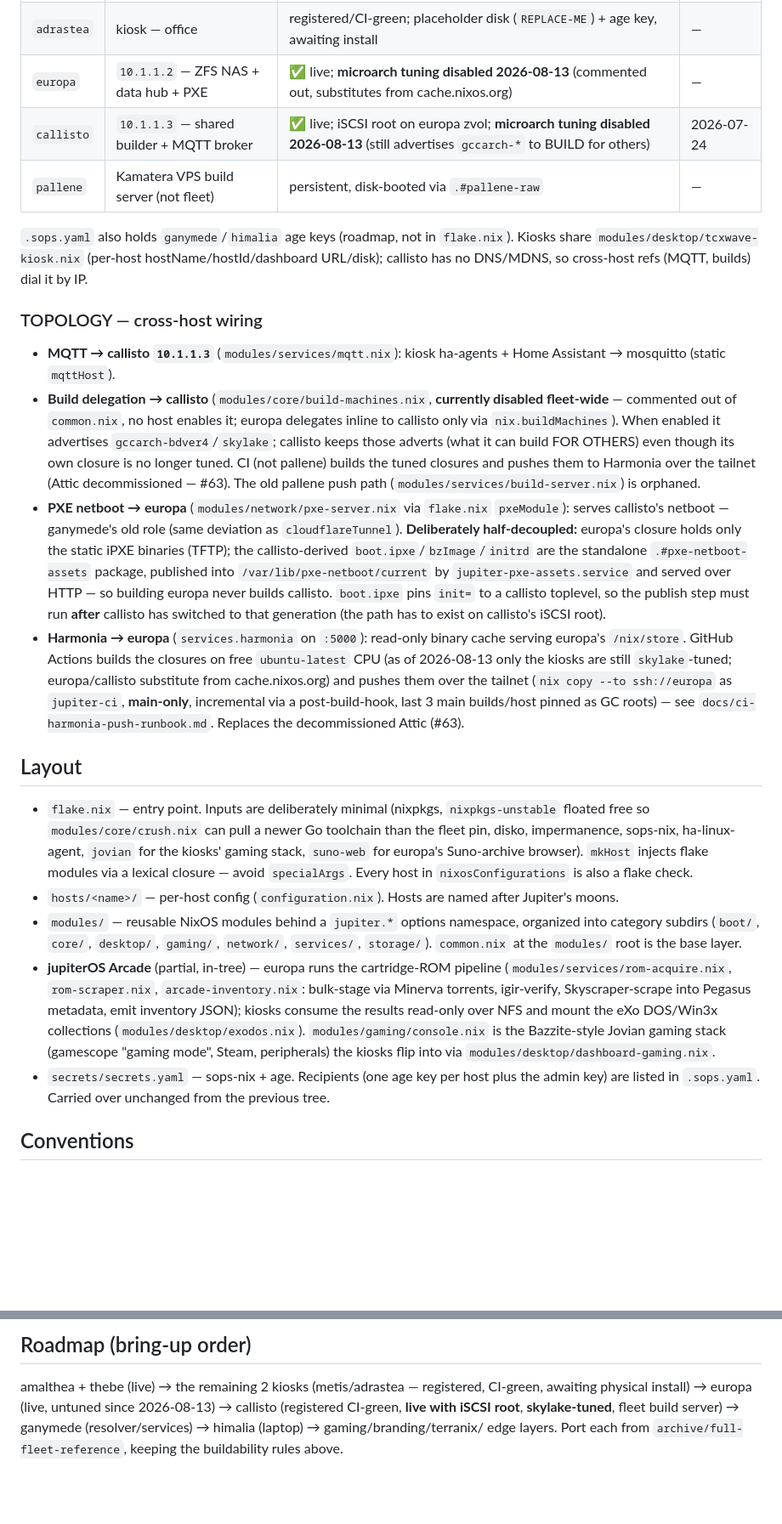
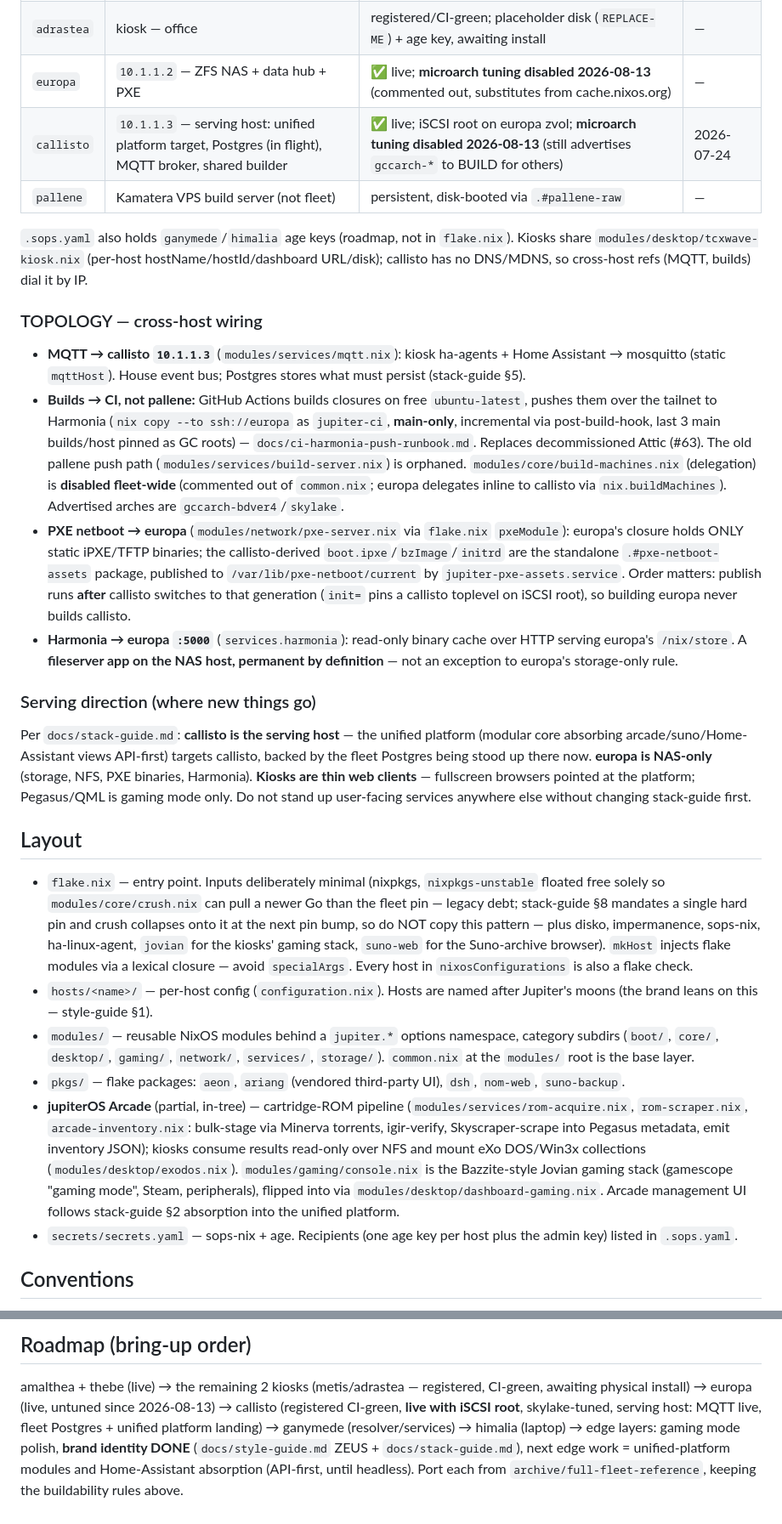
Before and after one commit to belikh/jupiter-os, a Markdown page: CLAUDE.md, 2 parts joined by grey strips. Shown at 85% size. GitHub-like rendering; blank space fills up the shorter version.

Commit message:
docs: overhaul CLAUDE.md — wire in ZEUS + stack guides, fix stale facts
Why: the two authority guides (style-guide.md e842794, stack-guide.md
b52f488) existed but agents reading CLAUDE.md — the repo's entry point —
would never find them; meanwhile the file had drifted out of sync with
decisions made while writing those guides.

- new Authority documents section: read-before-surface-work rule for
  docs/style-guide.md (ZEUS) and docs/stack-guide.md, with the
  document-changes-first enforcement gate
- fix internal contradiction: two live references still routed builds
  through Attic after its decommission (#63) — now Harmonia
- document pkgs/ (aeon, ariang, dsh, nom-web, suno-backup), absent from
  Layout since it appeared
- topology rewritten as scannable bullets; new Serving direction block:
  callisto serves / europa NAS-only / kiosks thin web clients
- Harmonia framed as a permanent fileserver app on the NAS host, not an
  exception
- crush's unstable-Go escape hatch marked legacy debt per stack-guide §8
  hard-pin policy — do not copy the pattern
- roadmap tail updated: branding layer DONE via the guides; next edge
  work is unified-platform modules and HA absorption

Private-information section preserved byte-identical.

```diff
--- a/CLAUDE.md
+++ b/CLAUDE.md
@@ -46,7 +65,7 @@ Hard rules:
 | `thebe` | kiosk — robbie-room | ✅ live | — |
 | `adrastea` | kiosk — office | registered/CI-green; placeholder disk (`REPLACE-ME`) + age key, awaiting install | — |
 | `europa` | `10.1.1.2` — ZFS NAS + data hub + PXE | ✅ live; **microarch tuning disabled 2026-08-13** (commented out, substitutes from cache.nixos.org) | — |
-| `callisto` | `10.1.1.3` — shared builder + MQTT broker | ✅ live; iSCSI root on europa zvol; **microarch tuning disabled 2026-08-13** (still advertises `gccarch-*` to BUILD for others) | 2026-07-24 |
+| `callisto` | `10.1.1.3` — serving host: unified platform target, Postgres (in flight), MQTT broker, shared builder | ✅ live; iSCSI root on europa zvol; **microarch tuning disabled 2026-08-13** (still advertises `gccarch-*` to BUILD for others) | 2026-07-24 |
 | `pallene` | Kamatera VPS build server (not fleet) | persistent, disk-booted via `.#pallene-raw` | — |
 
 `.sops.yaml` also holds `ganymede`/`himalia` age keys (roadmap, not in
@@ -56,38 +75,69 @@ refs (MQTT, builds) dial it by IP.
 
 ### TOPOLOGY — cross-host wiring
 
-- **MQTT → callisto `10.1.1.3`** (`modules/services/mqtt.nix`): kiosk ha-agents + Home Assistant → mosquitto (static `mqttHost`).
-- **Build delegation → callisto** (`modules/core/build-machines.nix`, **currently disabled fleet-wide** — commented out of `common.nix`, no host enables it; europa delegates inline to callisto only via `nix.buildMachines`). When enabled it advertises `gccarch-bdver4`/`skylake`; callisto keeps those adverts (what it can build FOR OTHERS) even though its own closure is no longer tuned. CI (not pallene) builds the tuned closures and pushes them to Harmonia over the tailnet (Attic decommissioned — #63). The old pallene push path (`modules/services/build-server.nix`) is orphaned.
-- **PXE netboot → europa** (`modules/network/pxe-server.nix` via `flake.nix` `pxeModule`): serves callisto's netboot — ganymede's old role (same deviation as `cloudflareTunnel`). **Deliberately half-decoupled:** europa's closure holds only the static iPXE binaries (TFTP); the callisto-derived `boot.ipxe`/`bzImage`/`initrd` are the standalone `.#pxe-netboot-assets` package, published into `/var/lib/pxe-netboot/current` by `jupiter-pxe-assets.service` and served over HTTP — so building europa never builds callisto. `boot.ipxe` pins `init=` to a callisto toplevel, so the publish step must run **after** callisto has switched to that generation (the path has to exist on callisto's iSCSI root).
-- **Harmonia → europa** (`services.harmonia` on `:5000`): read-only binary cache serving europa's `/nix/store`. GitHub Actions builds the closures on free `ubuntu-latest` CPU (as of 2026-08-13 only the kiosks are still `skylake`-tuned; europa/callisto substitute from cache.nixos.org) and pushes them over the tailnet (`nix copy --to ssh://europa` as `jupiter-ci`, **main-only**, incremental via a post-build-hook, last 3 main builds/host pinned as GC roots) — see `docs/ci-harmonia-push-runbook.md`. Replaces the decommissioned Attic (#63).
+- **MQTT → callisto `10.1.1.3`** (`modules/services/mqtt.nix`): kiosk
+  ha-agents + Home Assistant → mosquitto (static `mqttHost`). House event
+  bus; Postgres stores what must persist (stack-guide §5).
+- **Builds → CI, not pallene:** GitHub Actions builds closures on free
+  `ubuntu-latest`, pushes them over the tailnet to Harmonia (`nix copy --to
+  ssh://europa` as `jupiter-ci`, **main-only**, incremental via post-build-hook,
+  last 3 main builds/host pinned as GC roots) — `docs/ci-harmonia-push-runbook.md`.
+  Replaces decommissioned Attic (#63). The old pallene push path
+  (`modules/services/build-server.nix`) is orphaned.
+  `modules/core/build-machines.nix` (delegation) is **disabled fleet-wide**
+  (commented out of `common.nix`; europa delegates inline to callisto via
+  `nix.buildMachines`). Advertised arches are `gccarch-bdver4`/`skylake`.
+- **PXE netboot → europa** (`modules/network/pxe-server.nix` via `flake.nix`
+  `pxeModule`): europa's closure holds ONLY static iPXE/TFTP binaries; the
+  callisto-derived `boot.ipxe`/`bzImage`/`initrd` are the standalone
+  `.#pxe-netboot-assets` package, published to `/var/lib/pxe-netboot/current`
+  by `jupiter-pxe-assets.service`. Order matters: publish runs **after**
+  callisto switches to that generation (`init=` pins a callisto toplevel on
+  iSCSI root), so building europa never builds callisto.
+- **Harmonia → europa `:5000`** (`services.harmonia`): read-only binary cache
+  over HTTP serving europa's `/nix/store`. A **fileserver app on the NAS host,
+  permanent by definition** — not an exception to europa's storage-only rule.
+
+### Serving direction (where new things go)
+
+Per `docs/stack-guide.md`: **callisto is the serving host** — the unified
+platform (modular core absorbing arcade/suno/Home-Assistant views API-first)
+targets callisto, backed by the fleet Postgres being stood up there now.
+**europa is NAS-only** (storage, NFS, PXE binaries, Harmonia). **Kiosks are
+thin web clients** — fullscreen browsers pointed at the platform; Pegasus/QML
+is gaming mode only. Do not stand up user-facing services anywhere else
+without changing stack-guide first.
 
 ## Layout
 
-- `flake.nix` — entry point. Inputs are deliberately minimal (nixpkgs,
-  `nixpkgs-unstable` floated free so `modules/core/crush.nix` can pull a newer
-  Go toolchain than the fleet pin, disko, impermanence, sops-nix,
-  ha-linux-agent, `jovian` for the kiosks' gaming stack, `suno-web` for
-  europa's Suno-archive browser). `mkHost` injects flake modules via a lexical
-  closure — avoid `specialArgs`. Every host in `nixosConfigurations` is also a
-  flake check.
+- `flake.nix` — entry point. Inputs deliberately minimal (nixpkgs,
+  `nixpkgs-unstable` floated free solely so `modules/core/crush.nix` can pull
+  a newer Go than the fleet pin — legacy debt; stack-guide §8 mandates a
+  single hard pin and crush collapses onto it at the next pin bump, so do NOT
+  copy this pattern — plus disko, impermanence, sops-nix, ha-linux-agent,
+  `jovian` for the kiosks' gaming stack, `suno-web` for the Suno-archive
+  browser). `mkHost` injects flake modules via a lexical closure — avoid
+  `specialArgs`. Every host in `nixosConfigurations` is also a flake check.
 - `hosts/<name>/` — per-host config (`configuration.nix`). Hosts are named
-  after Jupiter's moons.
+  after Jupiter's moons (the brand leans on this — style-guide §1).
 - `modules/` — reusable NixOS modules behind a `jupiter.*` options namespace,
-  organized into category subdirs (`boot/`, `core/`, `desktop/`, `gaming/`,
-  `network/`, `services/`, `storage/`). `common.nix` at the `modules/` root is
-  the base layer.
-- **jupiterOS Arcade** (partial, in-tree) — europa runs the cartridge-ROM
-  pipeline (`modules/services/rom-acquire.nix`, `rom-scraper.nix`,
+  category subdirs (`boot/`, `core/`, `desktop/`, `gaming/`, `network/`,
+  `services/`, `storage/`). `common.nix` at the `modules/` root is the base
+  layer.
+- `pkgs/` — flake packages: `aeon`, `ariang` (vendored third-party UI),
+  `dsh`, `nom-web`, `suno-backup`.
+- **jupiterOS Arcade** (partial, in-tree) — cartridge-ROM pipeline
+  (`modules/services/rom-acquire.nix`, `rom-scraper.nix`,
   `arcade-inventory.nix`: bulk-stage via Minerva torrents, igir-verify,
   Skyscraper-scrape into Pegasus metadata, emit inventory JSON); kiosks
-  consume the results read-only over NFS and mount the eXo DOS/Win3x
-  collections (`modules/desktop/exodos.nix`).
-  `modules/gaming/console.nix` is the Bazzite-style Jovian gaming stack
-  (gamescope "gaming mode", Steam, peripherals) the kiosks flip into via
-  `modules/desktop/dashboard-gaming.nix`.
+  consume results read-only over NFS and mount eXo DOS/Win3x collections
+  (`modules/desktop/exodos.nix`). `modules/gaming/console.nix` is the
+  Bazzite-style Jovian gaming stack (gamescope "gaming mode", Steam,
+  peripherals), flipped into via `modules/desktop/dashboard-gaming.nix`.
+  Arcade management UI follows stack-guide §2 absorption into the unified
+  platform.
 - `secrets/secrets.yaml` — sops-nix + age. Recipients (one age key per host
-  plus the admin key) are listed in `.sops.yaml`. Carried over unchanged from
-  the previous tree.
+  plus the admin key) listed in `.sops.yaml`.
 
 ## Conventions
 
@@ -207,9 +256,11 @@ ssh root@<host> -- nixos-rebuild switch --flake github:belikh/jupiter-os#<host>
 
 amalthea + thebe (live) → the remaining 2 kiosks (metis/adrastea —
 registered, CI-green, awaiting physical install) → europa (live,
-untuned since 2026-08-13) → callisto
-(registered CI-green, **live with iSCSI root**, **skylake-tuned**, fleet
-build server) →
-ganymede (resolver/services) → himalia (laptop) → gaming/branding/terranix/
-edge layers. Port each from `archive/full-fleet-reference`, keeping the
+untuned since 2026-08-13) → callisto (registered CI-green, **live with
+iSCSI root**, skylake-tuned, serving host: MQTT live, fleet Postgres +
+unified platform landing) → ganymede (resolver/services) → himalia
+(laptop) → edge layers: gaming mode polish, **brand identity DONE**
+(`docs/style-guide.md` ZEUS + `docs/stack-guide.md`), next edge work =
+unified-platform modules and Home-Assistant absorption (API-first, until
+headless). Port each from `archive/full-fleet-reference`, keeping the
 buildability rules above.
```
Also changed, not shown: other parts of CLAUDE.md (+45 -27 lines).
